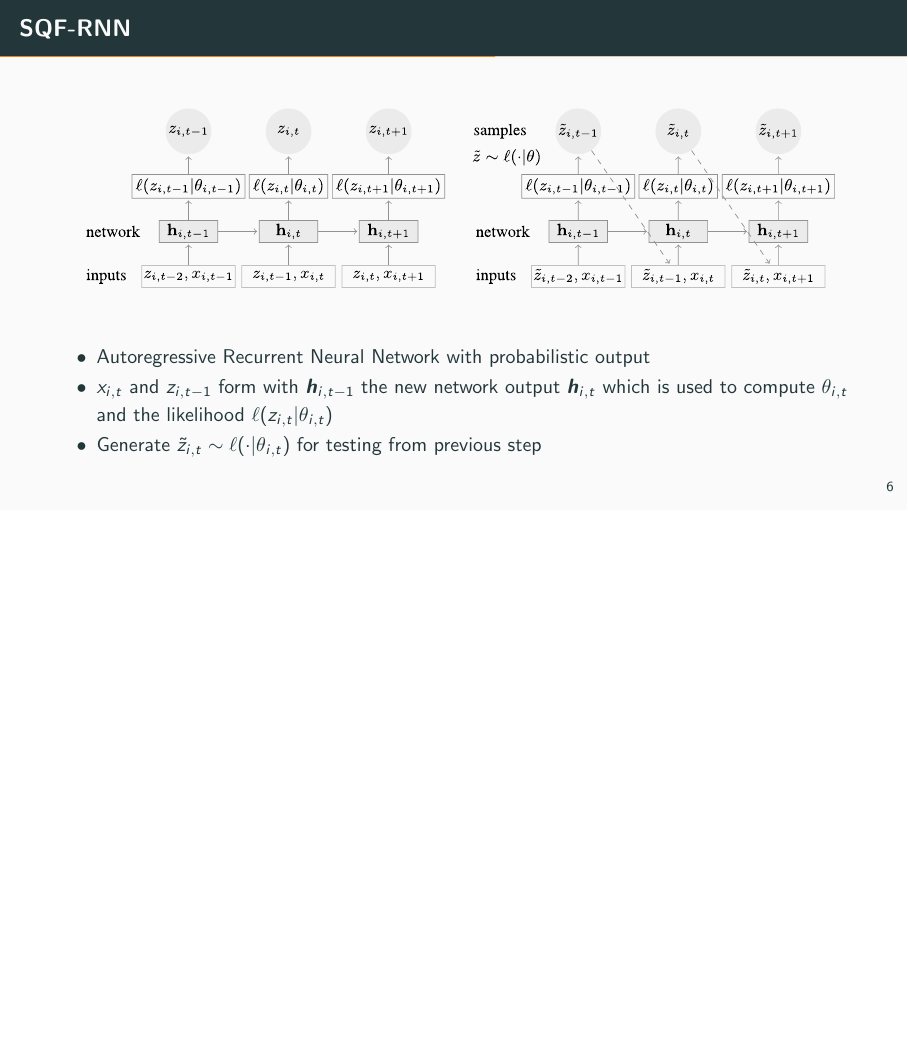
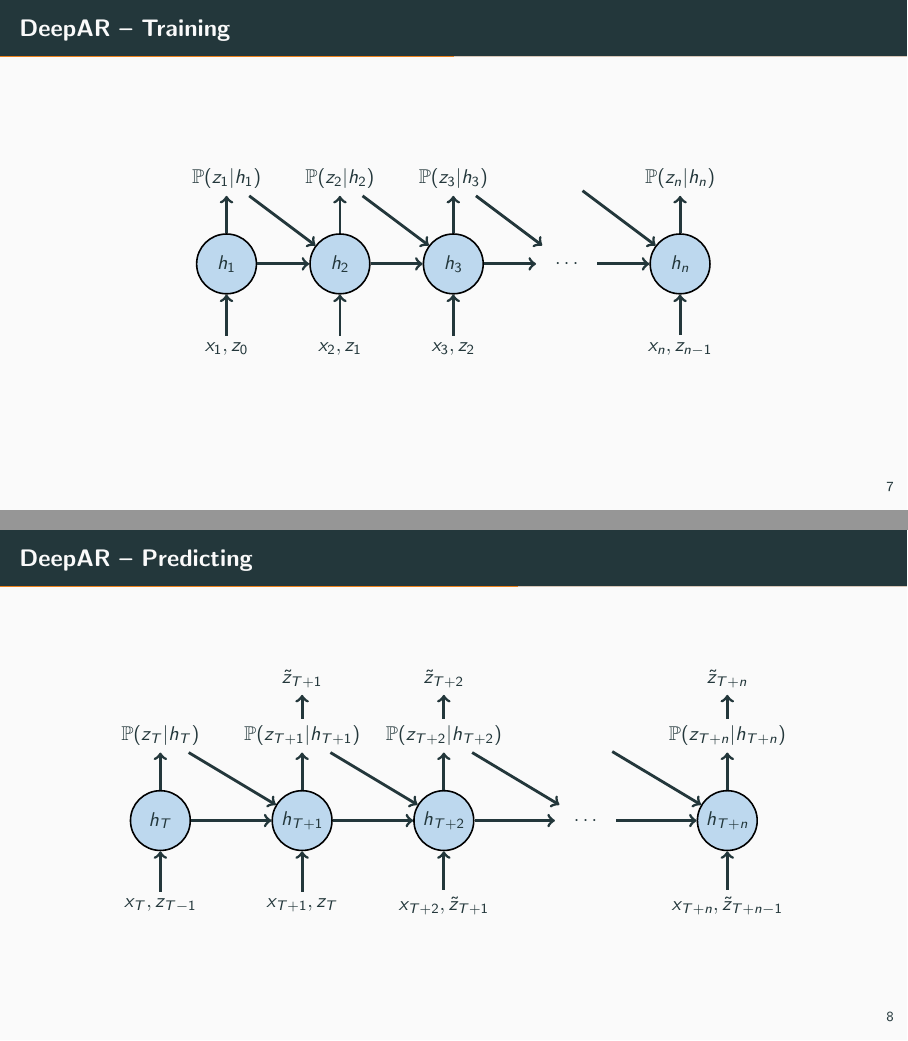
Before and after one commit to pavelzw/GEFCom14-S-comparison, LaTeX slides (presentation/presentation.tex, which reads presentation/preamble.tex): page 8 of 15 before the commit and pages 9 and 10 of 18 after it, the two joined at a grey line, the shorter picture padded with empty space. Compiled offline with pdfLaTeX.

Commit message:
Add introduction and DeepAR images

```diff
--- a/presentation/preamble.tex
+++ b/presentation/preamble.tex
@@ -1,3 +1,8 @@
 \newcommand{\R}{\mathbb{R}}
 \renewcommand{\P}{\mathbb{P}}
 \newcommand{\set}[1]{\{#1\}}
+
+\usepackage{tikz}
+\usetikzlibrary{shapes}
+\usetikzlibrary{plotmarks}
+\definecolor{lightblue}{RGB}{189,216,238}
--- a/presentation/presentation.tex
+++ b/presentation/presentation.tex
@@ -65,6 +76,98 @@
     \end{itemize}
 \end{frame}
 
+\begin{frame}{DeepAR -- Training}
+    \centering
+    \begin{tikzpicture}
+        \node[circle, draw=black, fill=lightblue, thick, inner sep=2pt, minimum size=30pt] (circ1) at (0, 0) {\(h_1\)};
+        \node (x1) at (0, -1.5) {\(x_1, z_0\)};
+        \draw[->, line width=0.5mm] (x1) -- (circ1);
+        \node (y1) at (0, 1.5) {\(\P(z_1|h_1)\)};
+        \draw[->, line width=0.5mm] (circ1) -- (y1);
+
+        \node[circle, draw=black, fill=lightblue, thick, inner sep=2pt, minimum size=30pt] (circ2) at (2, 0) {\(h_2\)};
+        \node (x2) at (2, -1.5) {\(x_2, z_1\)};
+        \draw[->, line width=0.5mm] (x2) -- (circ2);
+        \node (y2) at (2, 1.5) {\(\P(z_2|h_2)\)};
+        \draw[->, line width=0.5mm] (circ2) -- (y2);
+
+        \node[circle, draw=black, fill=lightblue, thick, inner sep=2pt, minimum size=30pt] (circ3) at (4, 0) {\(h_3\)};
+        \node (x3) at (4, -1.5) {\(x_3, z_2\)};
+        \draw[->, line width=0.5mm] (x3) -- (circ3);
+        \node (y3) at (4, 1.5) {\(\P(z_3|h_3)\)};
+        \draw[->, line width=0.5mm] (circ3) -- (y3);
+
+        \node[circle, opacity=0, thick, inner sep=2pt, minimum size=30pt] (circ4) at (6, 0) {};
+        \node at (circ4) {\(\cdots\)};
+        \node[opacity=0] (y4) at (6, 1.5) {\(y_4\)};
+
+        \node[circle, draw=black, fill=lightblue, thick, inner sep=2pt, minimum size=30pt] (circn) at (8, 0) {\(h_n\)};
+        \node (xn) at (8, -1.5) {\(x_n, z_{n-1}\)};
+        \draw[->, line width=0.5mm] (xn) -- (circn);
+        \node (yn) at (8, 1.5) {\(\P(z_n|h_n)\)};
+        \draw[->, line width=0.5mm] (circn) -- (yn);
+
+        \draw[->, line width=0.5mm] (circ1) -- (circ2);
+        \draw[->, line width=0.5mm] (y1) -- (circ2);
+        \draw[->, line width=0.5mm] (circ2) -- (circ3);
+        \draw[->, line width=0.5mm] (y2) -- (circ3);
+
+        \draw[->, line width=0.5mm] (circ3) -- (circ4);
+        \draw[->, line width=0.5mm] (y3) -- (circ4);
+        \draw[->, line width=0.5mm] (circ4) -- (circn);
+        \draw[->, line width=0.5mm] (y4) -- (circn);
+    \end{tikzpicture}
+\end{frame}
+
+\begin{frame}{DeepAR -- Predicting}
+    \centering
+    \begin{tikzpicture}
+        \node[circle, draw=black, fill=lightblue, thick, inner sep=2pt, minimum size=30pt] (circ1) at (0, 0) {\(h_T\)};
+        \node (x1) at (0, -1.5) {\(x_T, z_{T-1}\)};
+        \draw[->, line width=0.5mm] (x1) -- (circ1);
+        \node (y1) at (0, 1.5) {\(\P(z_T|h_T)\)};
+        \draw[->, line width=0.5mm] (circ1) -- (y1);
+
+        \node[circle, draw=black, fill=lightblue, thick, inner sep=2pt, minimum size=30pt] (circ2) at (2.5, 0) {\(h_{T+1}\)};
+        \node (x2) at (2.5, -1.5) {\(x_{T+1}, z_T\)};
+        \draw[->, line width=0.5mm] (x2) -- (circ2);
+        \node (y2) at (2.5, 1.5) {\(\P(z_{T+1}|h_{T+1})\)};
+        \draw[->, line width=0.5mm] (circ2) -- (y2);
+        \node (z2) at (2.5, 2.5) {\(\tilde{z}_{T+1}\)};
+        \draw[->, line width=0.5mm] (y2) -- (z2);
+
+        \node[circle, draw=black, fill=lightblue, thick, inner sep=2pt, minimum size=30pt] (circ3) at (5, 0) {\(h_{T+2}\)};
+        \node (x3) at (5, -1.5) {\(x_{T+2}, \tilde{z}_{T+1}\)};
+        \draw[->, line width=0.5mm] (x3) -- (circ3);
+        \node (y3) at (5, 1.5) {\(\P(z_{T+2}|h_{T+2})\)};
+        \draw[->, line width=0.5mm] (circ3) -- (y3);
+        \node (z3) at (5, 2.5) {\(\tilde{z}_{T+2}\)};
+        \draw[->, line width=0.5mm] (y3) -- (z3);
+
+        \node[circle, opacity=0, thick, inner sep=2pt, minimum size=30pt] (circ4) at (7.5, 0) {};
+        \node at (circ4) {\(\cdots\)};
+        \node[opacity=0] (y4) at (7.5, 1.5) {\(\tilde{y}_{T+3}\)};
+
+        \node[circle, draw=black, fill=lightblue, thick, inner sep=2pt, minimum size=30pt] (circn) at (10, 0) {\(h_{T+n}\)};
+        \node (xn) at (10, -1.5) {\(x_{T+n}, \tilde{z}_{T+n-1}\)};
+        \draw[->, line width=0.5mm] (xn) -- (circn);
+        \node (yn) at (10, 1.5) {\(\P(z_{T+n}|h_{T+n})\)};
+        \draw[->, line width=0.5mm] (circn) -- (yn);
+        \node (zn) at (10, 2.5) {\(\tilde{z}_{T+n}\)};
+        \draw[->, line width=0.5mm] (yn) -- (zn);
+
+        \draw[->, line width=0.5mm] (circ1) -- (circ2);
+        \draw[->, line width=0.5mm] (y1) -- (circ2);
+        \draw[->, line width=0.5mm] (circ2) -- (circ3);
+        \draw[->, line width=0.5mm] (y2) -- (circ3);
+
+        \draw[->, line width=0.5mm] (circ3) -- (circ4);
+        \draw[->, line width=0.5mm] (y3) -- (circ4);
+        \draw[->, line width=0.5mm] (circ4) -- (circn);
+        \draw[->, line width=0.5mm] (y4) -- (circn);
+    \end{tikzpicture}
+\end{frame}
+
 \begin{frame}{SQF-RNN}
     \begin{center}
         \includegraphics[width=\textwidth]{plots/deepar-rnn.pdf}
```
Also changed, not shown: presentation/presentation.tex (11 more changed lines).
